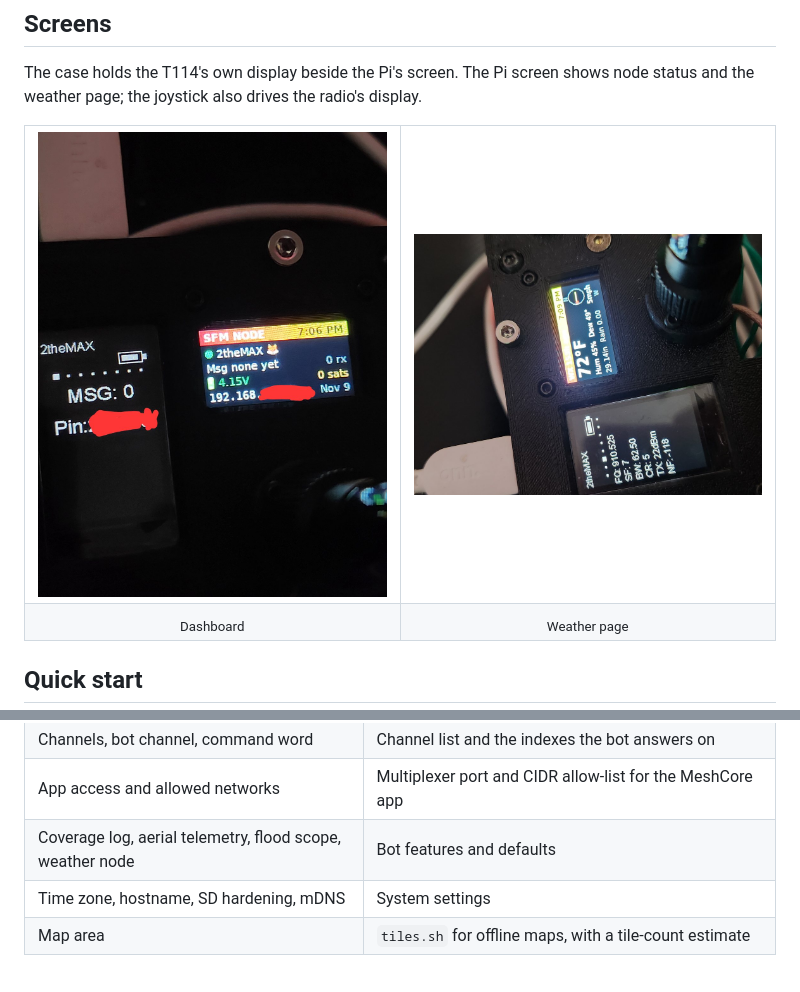
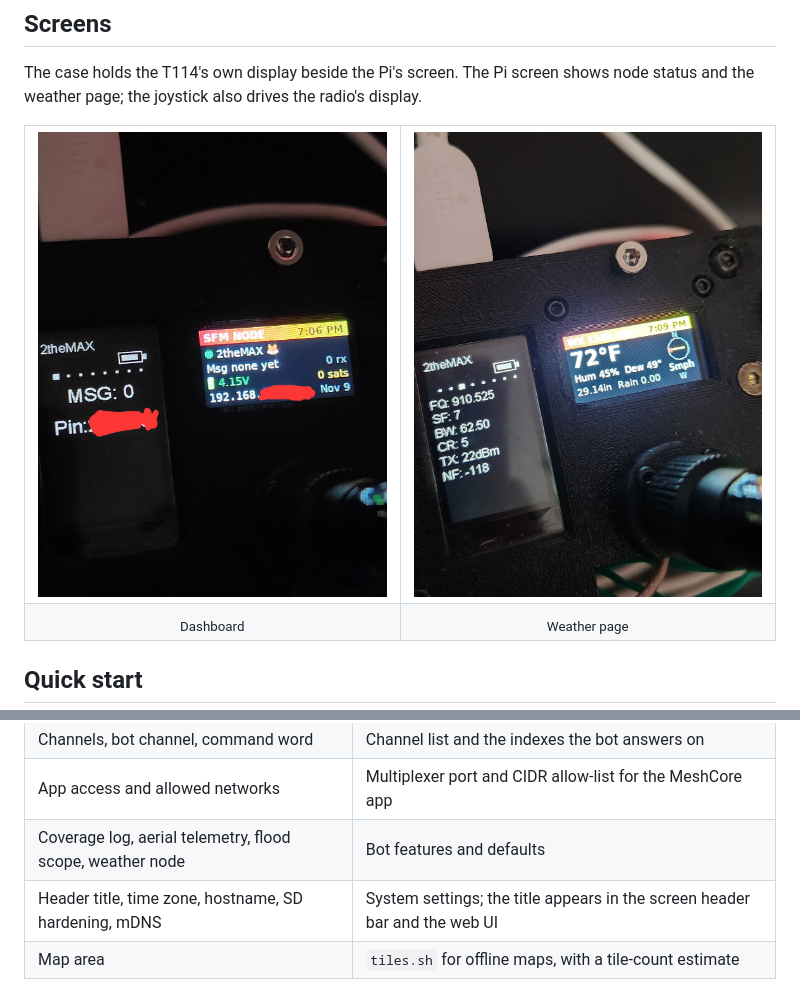
Before and after one commit to 2theMAXtheStairFax/Super-Mesh-Stack, a Markdown page: README.md, 2 parts joined by grey strips. Drawn GitHub-style; pictures changed too: docs/images/screen-weather.jpg.

```diff
--- a/README.md
+++ b/README.md
@@ -55,7 +55,7 @@ The bundle's `SETUP.md` repeats these steps with your hostname, wiring and ports
 | Channels, bot channel, command word | Channel list and the indexes the bot answers on |
 | App access and allowed networks | Multiplexer port and CIDR allow-list for the MeshCore app |
 | Coverage log, aerial telemetry, flood scope, weather node | Bot features and defaults |
-| Time zone, hostname, SD hardening, mDNS | System settings |
+| Header title, time zone, hostname, SD hardening, mDNS | System settings; the title appears in the screen header bar and the web UI |
 | Map area | `tiles.sh` for offline maps, with a tile-count estimate |
 
 Settings are written to `/etc/mesh-stack/stack.env`, which every service reads. Runtime options can be changed later from the web UI's Config tab.
```
Also changed, not shown: 5 other files.
